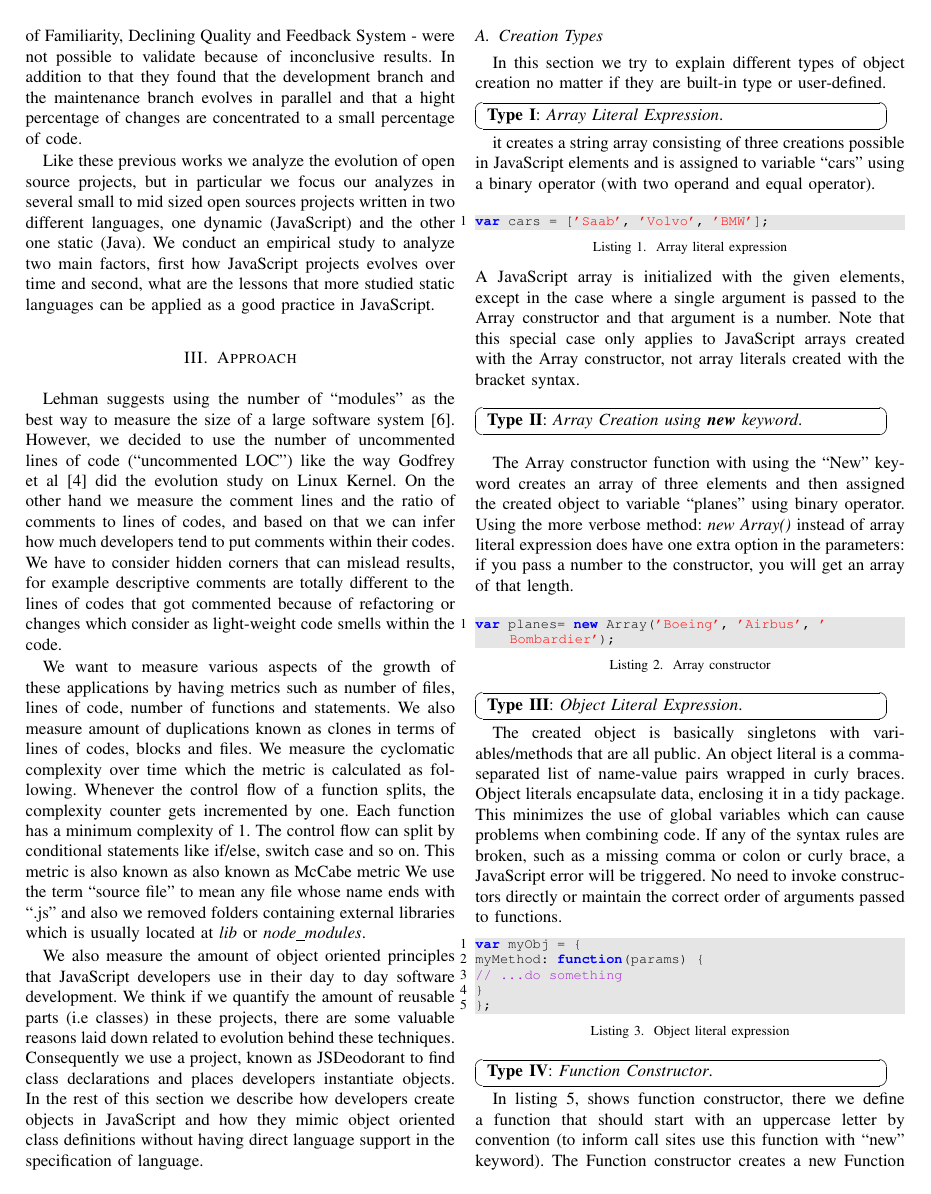
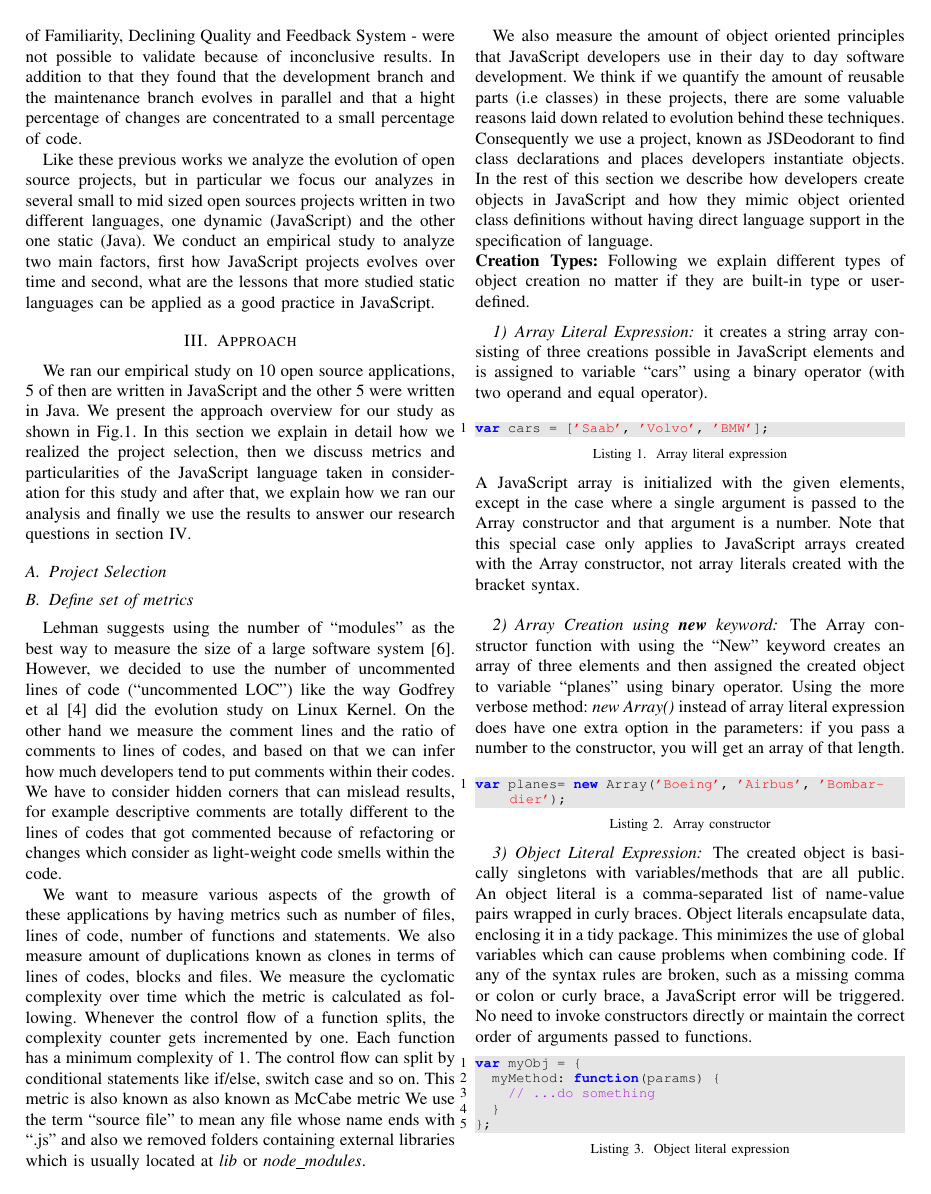
Before and after one commit to sshishe/js-evolution, a LaTeX paper (design_td.tex, which reads approach.tex): page 2 of 4. Compiled offline with pdfLaTeX.

Commit message:
add sections to match the approach overview, replace result boxes with subsubsections, add labels to listings and correct listings references, format listing contents

```diff
--- a/approach.tex
+++ b/approach.tex
@@ -5,52 +5,6 @@
  	\includegraphics[width=1\textwidth]{figures/approach_overview}
  \end{figure*}
 
-Lehman suggests using the number of “modules” as the best way to measure the size of a large software system \cite{Lehman1997METRICS}. However, we decided to use the number of uncommented lines of code (“uncommented LOC”) like the way Godfrey et al \cite{Godfrey2000ICMS} did the evolution study on Linux Kernel. On the other hand we measure the comment lines and the ratio of comments to lines of codes, and based on that we can infer how much developers tend to put comments within their codes. We have to consider hidden corners that can mislead results, for example descriptive comments are totally different to the lines of codes that got commented because of refactoring or changes which consider as light-weight code smells within the code.
+We ran our empirical study on 10 open source applications, 5 of then are written in JavaScript and the other 5 were written in Java. We present the approach overview for our study as shown in Fig.\ref{fig:approach_overview}. In this section we explain in detail how we realized the project selection, then we discuss metrics and particularities of the JavaScript language taken in consideration for this study and after that, we explain how we ran our analysis and finally we use the results to answer our research questions in section \ref{sec:rq}.
 
-We want to measure various aspects of the growth of these applications by having metrics such as number of files, lines of code, number of functions and statements. We also measure amount of duplications known as clones in terms of lines of codes, blocks and files. We measure the cyclomatic complexity over time which the metric is calculated as following. Whenever the control flow of a function splits, the complexity counter gets incremented by one. Each function has a minimum complexity of 1. The control flow can split by conditional statements like if/else, switch case and so on. This metric is also known as also known as McCabe metric
-We use the term “source file” to mean any file whose name ends with “.js” and also we removed folders containing external libraries which is usually located at \textit{lib} or \textit{node\_modules}.
-
-We also measure the amount of object oriented principles that JavaScript developers use in their day to day software development. We think if we quantify the amount of reusable parts (i.e classes) in these projects, there are some valuable reasons laid down related to evolution behind these techniques. Consequently we use a project, known as JSDeodorant to find class declarations and places developers instantiate objects.
-In the rest of this section we describe how developers create objects in JavaScript and how they mimic object oriented class definitions without having direct language support in the specification of language.
-
-
-\subsection{Creation Types}
-In this section we try to explain different types of object creation no matter if they are built-in type or user-defined.
-
-\duptype{\textbf{Type I}: \textit{Array Literal Expression}.}
-
-it creates a string array consisting of three creations possible in JavaScript elements and is assigned to variable “cars” using a binary operator (with two operand and equal operator).
-\medskip
-\begin{lstlisting}[caption=Array literal expression]
-var cars = ['Saab', 'Volvo', 'BMW'];
-\end{lstlisting}
-A JavaScript array is initialized with the given elements, except in the case where a single argument is passed to the Array constructor and that argument is a number. Note that this special case only applies to JavaScript arrays created with the Array constructor, not array literals created with the bracket syntax.
-\\
-\break
-\duptype{\textbf{Type II}: \textit{Array Creation using \textbf{new} keyword}.}
-\vspace{1mm}
-
-The Array constructor function with using the “New” keyword creates an array of three elements and then assigned the created object to variable “planes” using binary operator. Using the more verbose method: \textit{new Array()} instead of array literal expression does have one extra option in the parameters: if you pass a number to the constructor, you will get an array of that length.
-
-\medskip
-\begin{lstlisting}[caption=Array constructor]
-var planes= new Array('Boeing', 'Airbus', 'Bombardier');
-\end{lstlisting}
-
-
-\duptype{\textbf{Type III}: \textit{Object Literal Expression}.}
-
-The created object is basically singletons with variables/methods that are all public. An object literal is a comma-separated list of name-value pairs wrapped in curly braces. Object literals encapsulate data, enclosing it in a tidy package. This minimizes the use of global variables which can cause problems when combining code. If any of the syntax rules are broken, such as a missing comma or colon or curly brace, a JavaScript error will be triggered. No need to invoke constructors directly or maintain the correct order of arguments passed to functions.
-\begin{lstlisting}[caption=Object literal expression]
-var myObj = {
-myMethod: function(params) {
-// ...do something
-}
-};
-
-\end{lstlisting}
-
-
-\duptype{\textbf{Type IV}: \textit{Function Constructor}.}
-
-In listing 5, shows function constructor, there we define a function that should start with an uppercase letter by convention (to inform call sites use this function with “new” keyword). The Function constructor creates a new Function object and in JavaScript every function is actually a Function object.
+\subsection{Project Selection}
@@ -130,10 +62,56 @@ var emp=new Employee('Nikolaos');
 				\addlinespace
 				\midrule
 				JUnit & Unit test framework for java & 392 & 73 & 26,079 & 3,479 & 1,063 & 7,972  \\
-
-
 				\addlinespace
 			\end{tabular}
 		}
 	\end{threeparttable}
 \end{table*}
+
+\subsection{Define set of metrics}
+
+Lehman suggests using the number of “modules” as the best way to measure the size of a large software system \cite{Lehman1997METRICS}. However, we decided to use the number of uncommented lines of code (“uncommented LOC”) like the way Godfrey et al \cite{Godfrey2000ICMS} did the evolution study on Linux Kernel. On the other hand we measure the comment lines and the ratio of comments to lines of codes, and based on that we can infer how much developers tend to put comments within their codes. We have to consider hidden corners that can mislead results, for example descriptive comments are totally different to the lines of codes that got commented because of refactoring or changes which consider as light-weight code smells within the code.
+
+We want to measure various aspects of the growth of these applications by having metrics such as number of files, lines of code, number of functions and statements. We also measure amount of duplications known as clones in terms of lines of codes, blocks and files. We measure the cyclomatic complexity over time which the metric is calculated as following. Whenever the control flow of a function splits, the complexity counter gets incremented by one. Each function has a minimum complexity of 1. The control flow can split by conditional statements like if/else, switch case and so on. This metric is also known as also known as McCabe metric
+We use the term “source file” to mean any file whose name ends with “.js” and also we removed folders containing external libraries which is usually located at \textit{lib} or \textit{node\_modules}.
+
+We also measure the amount of object oriented principles that JavaScript developers use in their day to day software development. We think if we quantify the amount of reusable parts (i.e classes) in these projects, there are some valuable reasons laid down related to evolution behind these techniques. Consequently we use a project, known as JSDeodorant to find class declarations and places developers instantiate objects.
+In the rest of this section we describe how developers create objects in JavaScript and how they mimic object oriented class definitions without having direct language support in the specification of language.
+
+\noindent\textbf{Creation Types:} Following we explain different types of object creation no matter if they are built-in type or user-defined.
+%\subsubsection{Creation Types}
+
+\medskip
+\noindent\subsubsection{Array Literal Expression}
+%\duptype{\textbf{Type I}: \textit{Array Literal Expression}.}
+
+it creates a string array consisting of three creations possible in JavaScript elements and is assigned to variable “cars” using a binary operator (with two operand and equal operator).
+\medskip
+\begin{lstlisting}[caption={Array literal expression},label={lst:array_literal},language=JavaScript]
+var cars = ['Saab', 'Volvo', 'BMW'];
+\end{lstlisting}
+A JavaScript array is initialized with the given elements, except in the case where a single argument is passed to the Array constructor and that argument is a number. Note that this special case only applies to JavaScript arrays created with the Array constructor, not array literals created with the bracket syntax.
+\\
+%\break
+%\duptype{\textbf{Type II}: \textit{Array Creation using \textbf{new} keyword}.}
+\noindent\subsubsection{Array Creation using \textbf{new} keyword}
+
+The Array constructor function with using the “New” keyword creates an array of three elements and then assigned the created object to variable “planes” using binary operator. Using the more verbose method: \textit{new Array()} instead of array literal expression does have one extra option in the parameters: if you pass a number to the constructor, you will get an array of that length.
+
+\medskip
+\begin{lstlisting}[caption={Array constructor},label={lst:array_constructor},language=JavaScript]
+var planes= new Array('Boeing', 'Airbus', 'Bombar- dier');
+\end{lstlisting}
+
+\noindent\subsubsection{Object Literal Expression}
+
+%\duptype{\textbf{Type III}: \textit{Object Literal Expression}.}
+
+The created object is basically singletons with variables/methods that are all public. An object literal is a comma-separated list of name-value pairs wrapped in curly braces. Object literals encapsulate data, enclosing it in a tidy package. This minimizes the use of global variables which can cause problems when combining code. If any of the syntax rules are broken, such as a missing comma or colon or curly brace, a JavaScript error will be triggered. No need to invoke constructors directly or maintain the correct order of arguments passed to functions.
+\begin{lstlisting}[caption={Object literal expression},label={lst:object_literal_expression},language=JavaScript]
+var myObj = {
+	myMethod: function(params) {
+		// ...do something
+	}
+};
+\end{lstlisting}
```
Also changed, not shown: approach.tex (41 more changed lines). Lines whose indentation alone changed are shown as unchanged.
